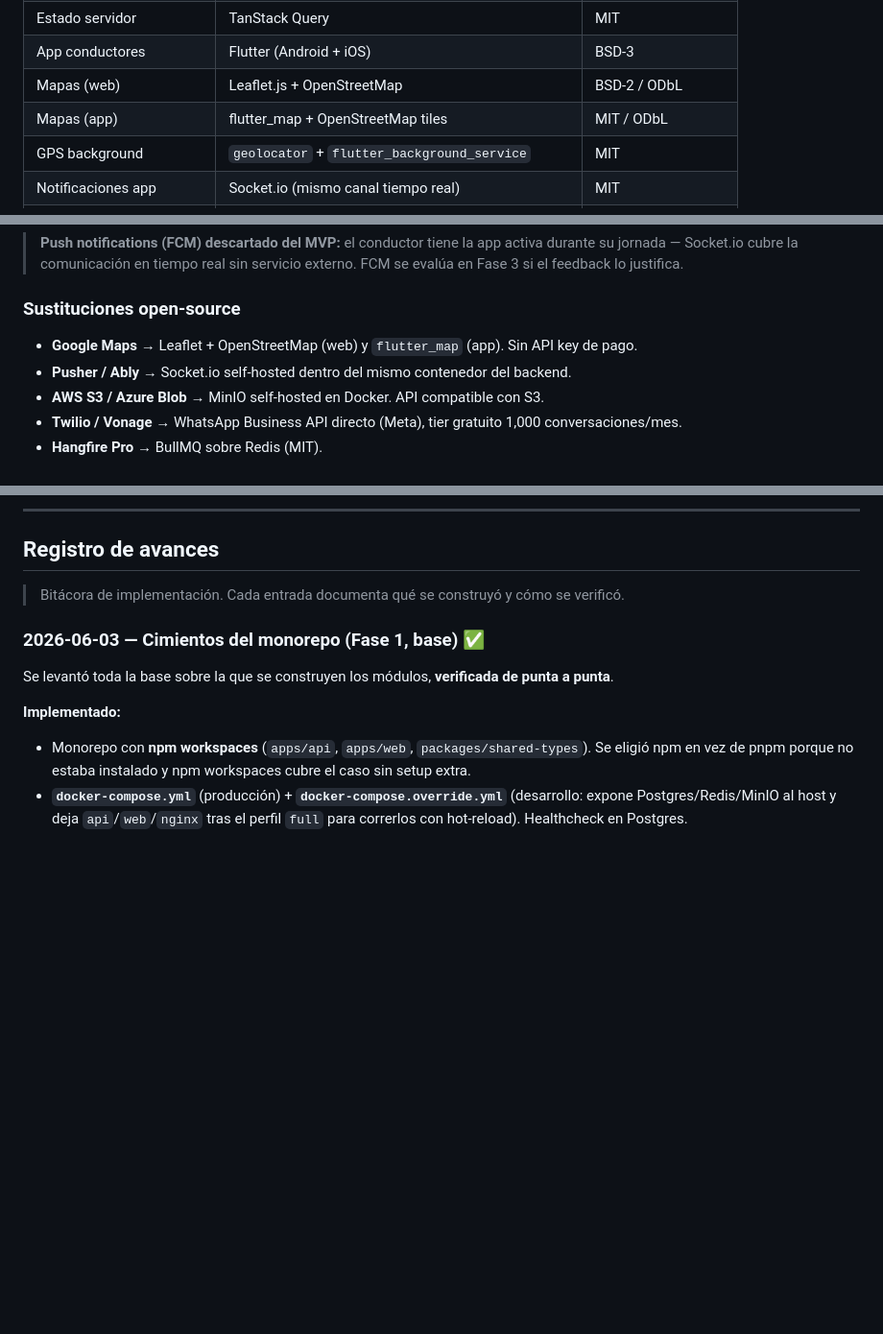
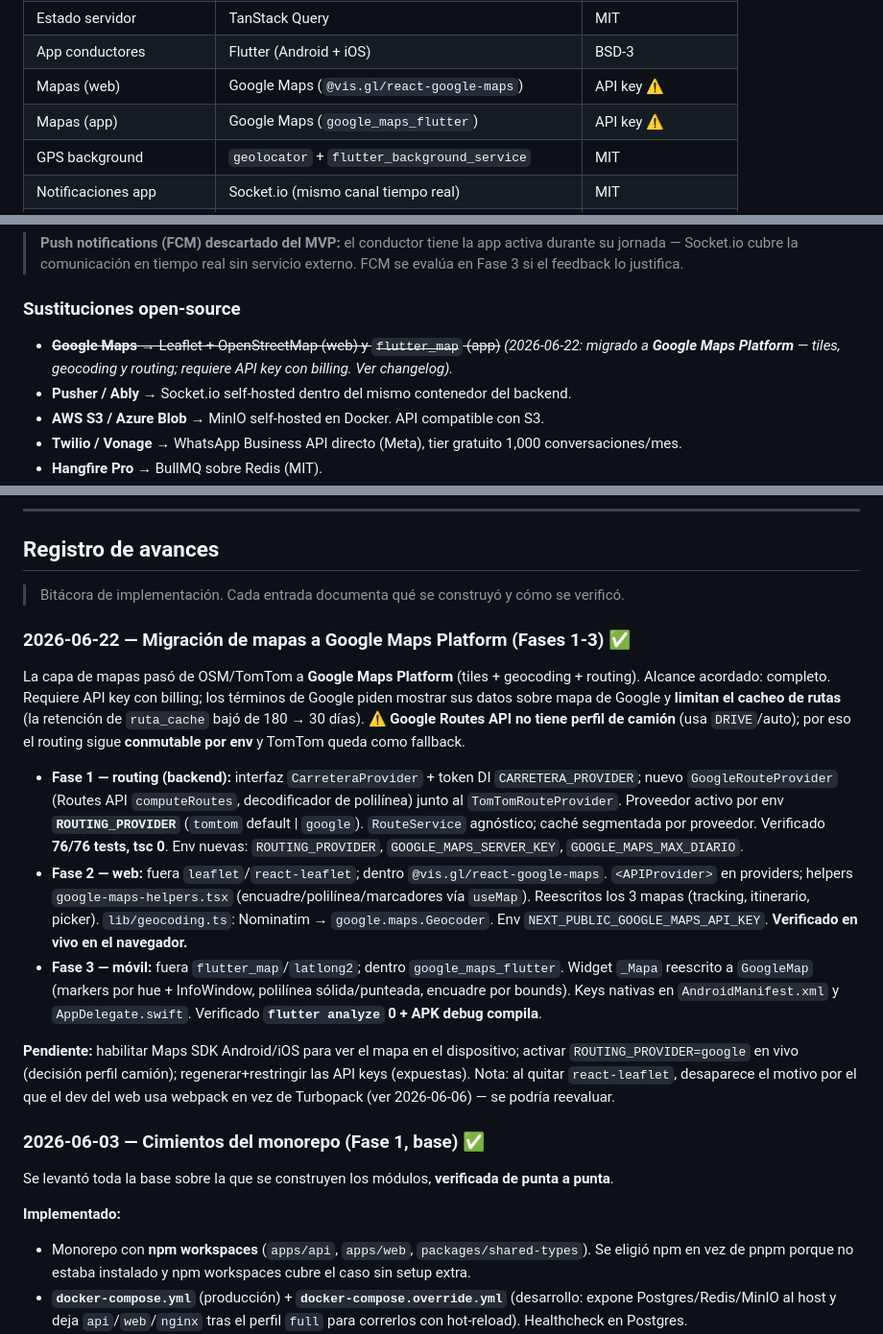
Before and after one commit to DesarrollosDavidGarcia/floatOS, a Markdown page: FlotaOS_MVP.md, 3 parts joined by grey strips. Shown at 96% size. GitHub-like rendering; blank space fills up the shorter version.

Commit message:
docs: actualiza seguimiento en FlotaOS_MVP.md
Co-Authored-By: Claude Opus 4.8 (1M context) <noreply@anthropic.com>

```diff
--- a/FlotaOS_MVP.md
+++ b/FlotaOS_MVP.md
@@ -73,8 +73,8 @@ FlotaOS es un SaaS de gestión operativa y fiscal para transportistas independie
 | UI components | shadcn/ui + Tailwind CSS | MIT |
 | Estado servidor | TanStack Query | MIT |
 | App conductores | Flutter (Android + iOS) | BSD-3 |
-| Mapas (web) | Leaflet.js + OpenStreetMap | BSD-2 / ODbL |
-| Mapas (app) | flutter_map + OpenStreetMap tiles | MIT / ODbL |
+| Mapas (web) | Google Maps (`@vis.gl/react-google-maps`) | API key ⚠️ |
+| Mapas (app) | Google Maps (`google_maps_flutter`) | API key ⚠️ |
 | GPS background | `geolocator` + `flutter_background_service` | MIT |
 | Notificaciones app | Socket.io (mismo canal tiempo real) | MIT |
 | Email | Nodemailer + SMTP propio | MIT |
@@ -92,7 +92,7 @@ FlotaOS es un SaaS de gestión operativa y fiscal para transportistas independie
 
 ### Sustituciones open-source
 
-- **Google Maps** → Leaflet + OpenStreetMap (web) y `flutter_map` (app). Sin API key de pago.
+- ~~**Google Maps** → Leaflet + OpenStreetMap (web) y `flutter_map` (app)~~ *(2026-06-22: migrado a **Google Maps Platform** — tiles, geocoding y routing; requiere API key con billing. Ver changelog).*
 - **Pusher / Ably** → Socket.io self-hosted dentro del mismo contenedor del backend.
 - **AWS S3 / Azure Blob** → MinIO self-hosted en Docker. API compatible con S3.
 - **Twilio / Vonage** → WhatsApp Business API directo (Meta), tier gratuito 1,000 conversaciones/mes.
@@ -479,6 +479,16 @@ Sin `tenantId` en ninguna tabla — cada instancia Docker es un cliente, la BD y
 ## Registro de avances
 
 > Bitácora de implementación. Cada entrada documenta qué se construyó y cómo se verificó.
+
+### 2026-06-22 — Migración de mapas a Google Maps Platform (Fases 1-3) ✅
+
+La capa de mapas pasó de OSM/TomTom a **Google Maps Platform** (tiles + geocoding + routing). Alcance acordado: completo. Requiere API key con billing; los términos de Google piden mostrar sus datos sobre mapa de Google y **limitan el cacheo de rutas** (la retención de `ruta_cache` bajó de 180 → 30 días). ⚠️ **Google Routes API no tiene perfil de camión** (usa `DRIVE`/auto); por eso el routing sigue **conmutable por env** y TomTom queda como fallback.
+
+- **Fase 1 — routing (backend):** interfaz `CarreteraProvider` + token DI `CARRETERA_PROVIDER`; nuevo `GoogleRouteProvider` (Routes API `computeRoutes`, decodificador de polilínea) junto al `TomTomRouteProvider`. Proveedor activo por env **`ROUTING_PROVIDER`** (`tomtom` default | `google`). `RouteService` agnóstico; caché segmentada por proveedor. Verificado **76/76 tests, tsc 0**. Env nuevas: `ROUTING_PROVIDER`, `GOOGLE_MAPS_SERVER_KEY`, `GOOGLE_MAPS_MAX_DIARIO`.
+- **Fase 2 — web:** fuera `leaflet`/`react-leaflet`; dentro `@vis.gl/react-google-maps`. `<APIProvider>` en providers; helpers `google-maps-helpers.tsx` (encuadre/polilínea/marcadores vía `useMap`). Reescritos los 3 mapas (tracking, itinerario, picker). `lib/geocoding.ts`: Nominatim → `google.maps.Geocoder`. Env `NEXT_PUBLIC_GOOGLE_MAPS_API_KEY`. **Verificado en vivo en el navegador.**
+- **Fase 3 — móvil:** fuera `flutter_map`/`latlong2`; dentro `google_maps_flutter`. Widget `_Mapa` reescrito a `GoogleMap` (markers por hue + InfoWindow, polilínea sólida/punteada, encuadre por bounds). Keys nativas en `AndroidManifest.xml` y `AppDelegate.swift`. Verificado **`flutter analyze` 0 + APK debug compila**.
+
+**Pendiente:** habilitar Maps SDK Android/iOS para ver el mapa en el dispositivo; activar `ROUTING_PROVIDER=google` en vivo (decisión perfil camión); regenerar+restringir las API keys (expuestas). Nota: al quitar `react-leaflet`, desaparece el motivo por el que el dev del web usa webpack en vez de Turbopack (ver 2026-06-06) — se podría reevaluar.
 
 ### 2026-06-03 — Cimientos del monorepo (Fase 1, base) ✅
 
```
